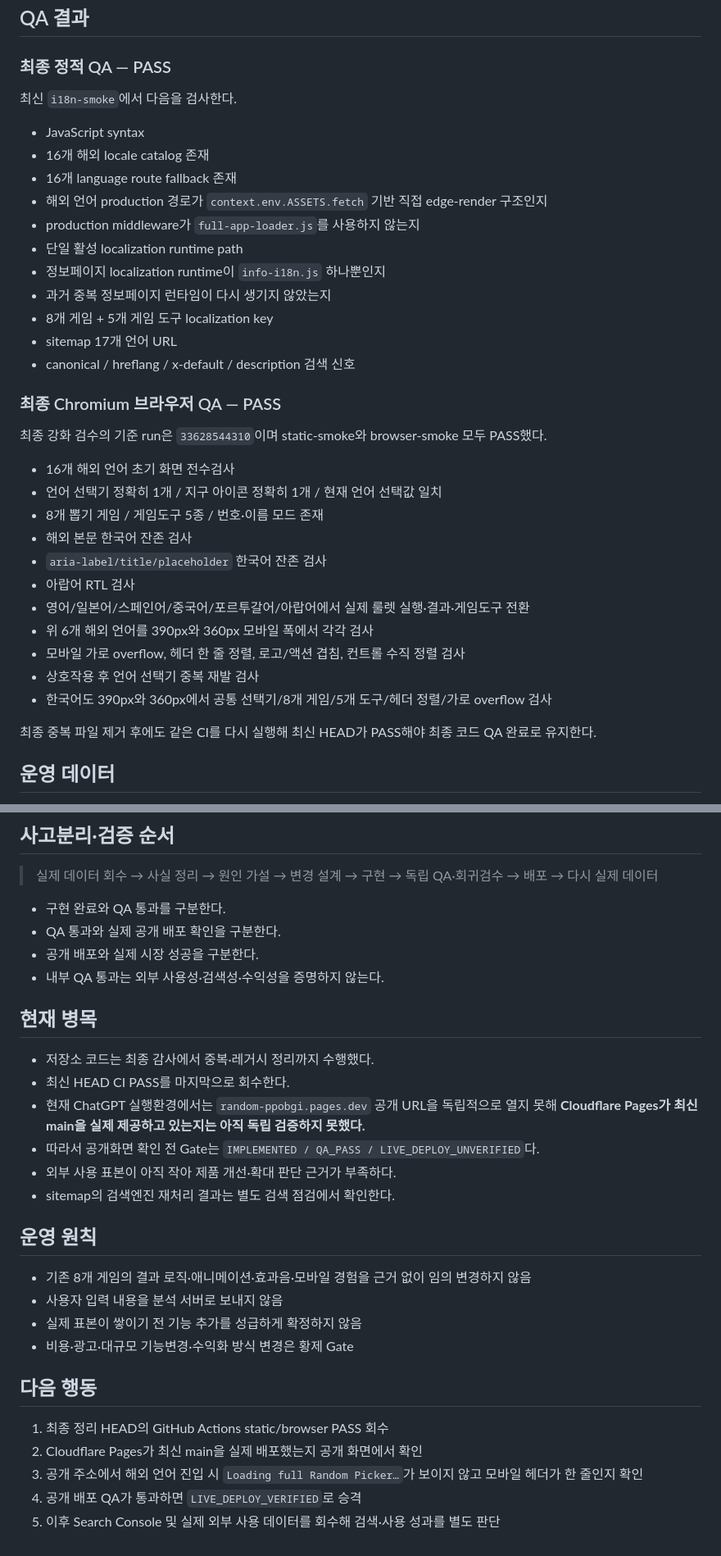
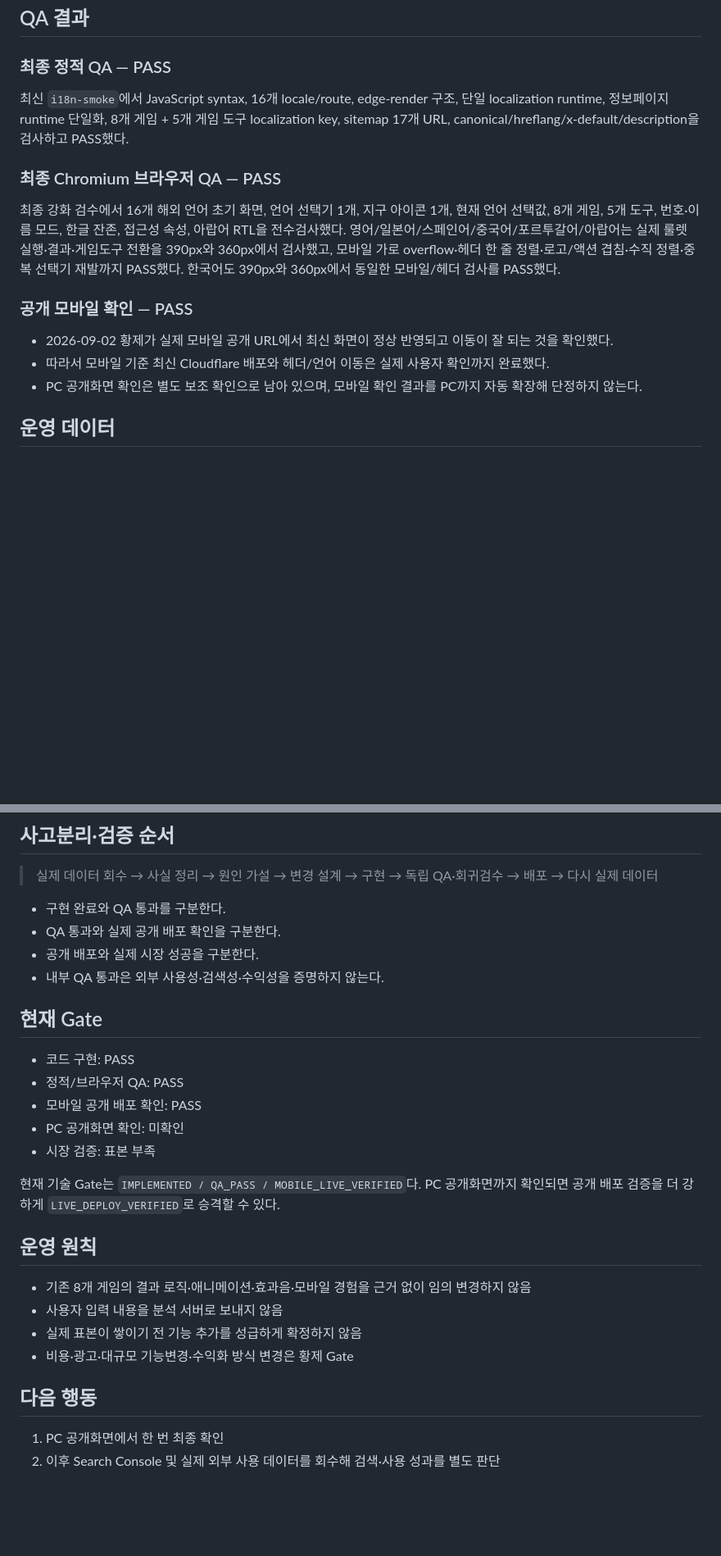
Before and after one commit to gsh4124-cyber/random-ppobgi, a Markdown page: PROJECT_STATUS.md, 2 parts joined by grey strips. Shown at 82% size. Drawn GitHub-style; blank space fills up the shorter version.

Commit message:
Record mobile live deployment verification

```diff
--- a/PROJECT_STATUS.md
+++ b/PROJECT_STATUS.md
@@ -79,37 +79,17 @@
 
 ### 최종 정적 QA — PASS
 
-최신 `i18n-smoke`에서 다음을 검사한다.
-
-- JavaScript syntax
-- 16개 해외 locale catalog 존재
-- 16개 language route fallback 존재
-- 해외 언어 production 경로가 `context.env.ASSETS.fetch` 기반 직접 edge-render 구조인지
-- production middleware가 `full-app-loader.js`를 사용하지 않는지
-- 단일 활성 localization runtime path
-- 정보페이지 localization runtime이 `info-i18n.js` 하나뿐인지
-- 과거 중복 정보페이지 런타임이 다시 생기지 않았는지
-- 8개 게임 + 5개 게임 도구 localization key
-- sitemap 17개 언어 URL
-- canonical / hreflang / x-default / description 검색 신호
+최신 `i18n-smoke`에서 JavaScript syntax, 16개 locale/route, edge-render 구조, 단일 localization runtime, 정보페이지 runtime 단일화, 8개 게임 + 5개 게임 도구 localization key, sitemap 17개 URL, canonical/hreflang/x-default/description을 검사하고 PASS했다.
 
 ### 최종 Chromium 브라우저 QA — PASS
 
-최종 강화 검수의 기준 run은 `33628544310`이며 static-smoke와 browser-smoke 모두 PASS했다.
+최종 강화 검수에서 16개 해외 언어 초기 화면, 언어 선택기 1개, 지구 아이콘 1개, 현재 언어 선택값, 8개 게임, 5개 도구, 번호·이름 모드, 한글 잔존, 접근성 속성, 아랍어 RTL을 전수검사했다. 영어/일본어/스페인어/중국어/포르투갈어/아랍어는 실제 룰렛 실행·결과·게임도구 전환을 390px와 360px에서 검사했고, 모바일 가로 overflow·헤더 한 줄 정렬·로고/액션 겹침·수직 정렬·중복 선택기 재발까지 PASS했다. 한국어도 390px와 360px에서 동일한 모바일/헤더 검사를 PASS했다.
 
-- 16개 해외 언어 초기 화면 전수검사
-- 언어 선택기 정확히 1개 / 지구 아이콘 정확히 1개 / 현재 언어 선택값 일치
-- 8개 뽑기 게임 / 게임도구 5종 / 번호·이름 모드 존재
-- 해외 본문 한국어 잔존 검사
-- `aria-label/title/placeholder` 한국어 잔존 검사
-- 아랍어 RTL 검사
-- 영어/일본어/스페인어/중국어/포르투갈어/아랍어에서 실제 룰렛 실행·결과·게임도구 전환
-- 위 6개 해외 언어를 390px와 360px 모바일 폭에서 각각 검사
-- 모바일 가로 overflow, 헤더 한 줄 정렬, 로고/액션 겹침, 컨트롤 수직 정렬 검사
-- 상호작용 후 언어 선택기 중복 재발 검사
-- 한국어도 390px와 360px에서 공통 선택기/8개 게임/5개 도구/헤더 정렬/가로 overflow 검사
+### 공개 모바일 확인 — PASS
 
-최종 중복 파일 제거 후에도 같은 CI를 다시 실행해 최신 HEAD가 PASS해야 최종 코드 QA 완료로 유지한다.
+- 2026-09-02 황제가 실제 모바일 공개 URL에서 최신 화면이 정상 반영되고 이동이 잘 되는 것을 확인했다.
+- 따라서 모바일 기준 최신 Cloudflare 배포와 헤더/언어 이동은 실제 사용자 확인까지 완료했다.
+- PC 공개화면 확인은 별도 보조 확인으로 남아 있으며, 모바일 확인 결과를 PC까지 자동 확장해 단정하지 않는다.
 
 ## 운영 데이터
 
@@ -127,16 +107,17 @@
 - 구현 완료와 QA 통과를 구분한다.
 - QA 통과와 실제 공개 배포 확인을 구분한다.
 - 공개 배포와 실제 시장 성공을 구분한다.
-- 내부 QA 통과는 외부 사용성·검색성·수익성을 증명하지 않는다.
+- 내부 QA 통과은 외부 사용성·검색성·수익성을 증명하지 않는다.
 
-## 현재 병목
+## 현재 Gate
 
-- 저장소 코드는 최종 감사에서 중복·레거시 정리까지 수행했다.
-- 최신 HEAD CI PASS를 마지막으로 회수한다.
-- 현재 ChatGPT 실행환경에서는 `random-ppobgi.pages.dev` 공개 URL을 독립적으로 열지 못해 **Cloudflare Pages가 최신 main을 실제 제공하고 있는지는 아직 독립 검증하지 못했다.**
-- 따라서 공개화면 확인 전 Gate는 `IMPLEMENTED / QA_PASS / LIVE_DEPLOY_UNVERIFIED`다.
-- 외부 사용 표본이 아직 작아 제품 개선·확대 판단 근거가 부족하다.
-- sitemap의 검색엔진 재처리 결과는 별도 검색 점검에서 확인한다.
+- 코드 구현: PASS
+- 정적/브라우저 QA: PASS
+- 모바일 공개 배포 확인: PASS
+- PC 공개화면 확인: 미확인
+- 시장 검증: 표본 부족
+
+현재 기술 Gate는 `IMPLEMENTED / QA_PASS / MOBILE_LIVE_VERIFIED`다. PC 공개화면까지 확인되면 공개 배포 검증을 더 강하게 `LIVE_DEPLOY_VERIFIED`로 승격할 수 있다.
 
 ## 운영 원칙
 
@@ -147,8 +128,5 @@
 
 ## 다음 행동
 
-1. 최종 정리 HEAD의 GitHub Actions static/browser PASS 회수
-2. Cloudflare Pages가 최신 main을 실제 배포했는지 공개 화면에서 확인
-3. 공개 주소에서 해외 언어 진입 시 `Loading full Random Picker…`가 보이지 않고 모바일 헤더가 한 줄인지 확인
-4. 공개 배포 QA가 통과하면 `LIVE_DEPLOY_VERIFIED`로 승격
-5. 이후 Search Console 및 실제 외부 사용 데이터를 회수해 검색·사용 성과를 별도 판단
+1. PC 공개화면에서 한 번 최종 확인
+2. 이후 Search Console 및 실제 외부 사용 데이터를 회수해 검색·사용 성과를 별도 판단
```
Also changed, not shown: other parts of PROJECT_STATUS.md (+1 -1 lines).
